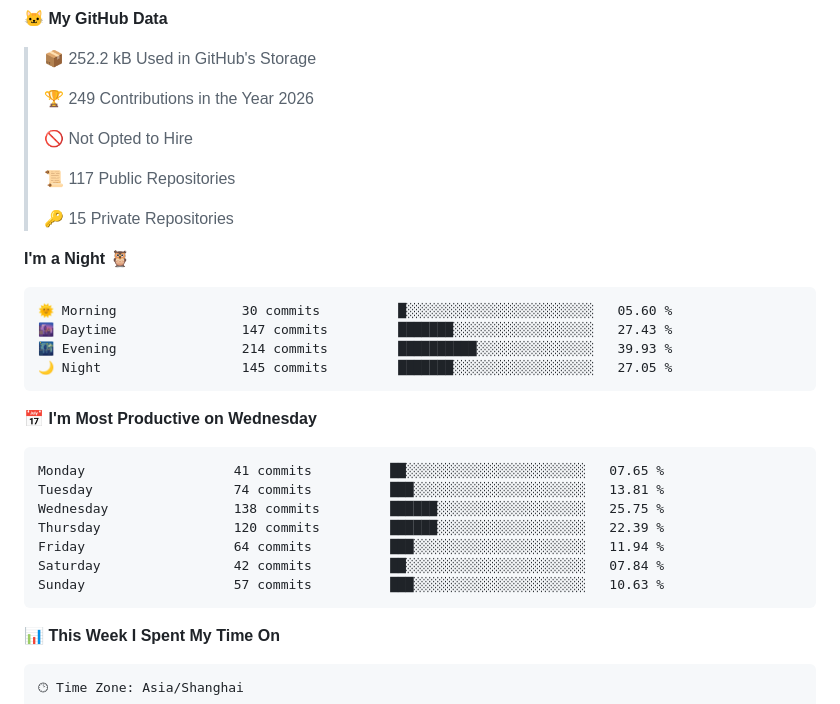
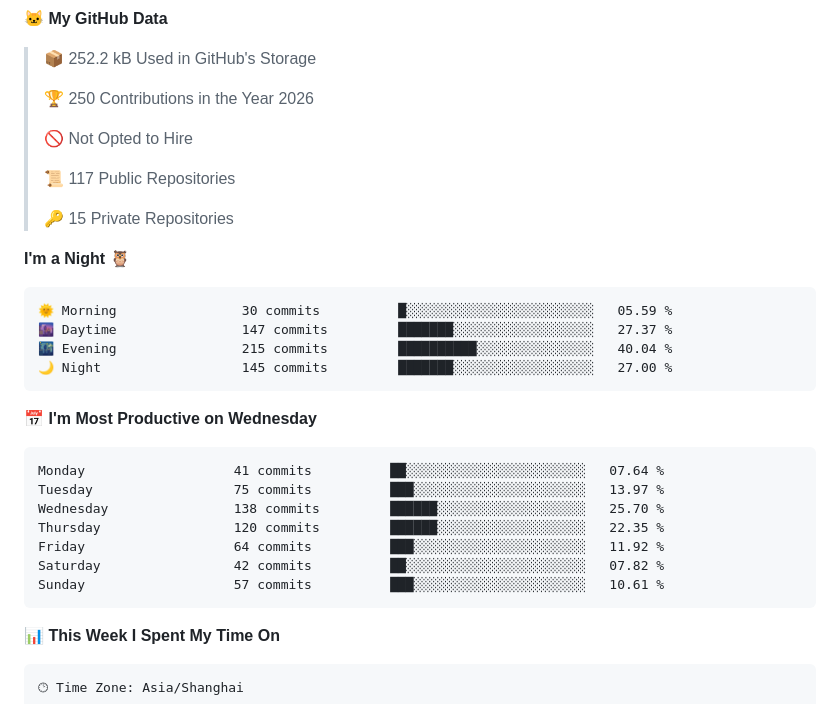
Before and after one commit to YEY11/YEY11, a Markdown page: README.md, the part around one of its changes. GitHub-like rendering.

Commit message:
Updated with Dev Metrics

````diff
--- a/README.md
+++ b/README.md
@@ -155,7 +155,7 @@ You are my ![Visitor Count](https://profile-counter.glitch.me/YEY11/count.svg)th
 
 > 📦 252.2 kB Used in GitHub's Storage
  >
-> 🏆 249 Contributions in the Year 2026
+> 🏆 250 Contributions in the Year 2026
  >
 > 🚫 Not Opted to Hire
  >
@@ -166,21 +166,21 @@ You are my ![Visitor Count](https://profile-counter.glitch.me/YEY11/count.svg)th
 **I'm a Night 🦉**
 
 ```text
-🌞 Morning                30 commits          █░░░░░░░░░░░░░░░░░░░░░░░░   05.60 %
-🌆 Daytime                147 commits         ███████░░░░░░░░░░░░░░░░░░   27.43 %
-🌃 Evening                214 commits         ██████████░░░░░░░░░░░░░░░   39.93 %
-🌙 Night                  145 commits         ███████░░░░░░░░░░░░░░░░░░   27.05 %
+🌞 Morning                30 commits          █░░░░░░░░░░░░░░░░░░░░░░░░   05.59 %
+🌆 Daytime                147 commits         ███████░░░░░░░░░░░░░░░░░░   27.37 %
+🌃 Evening                215 commits         ██████████░░░░░░░░░░░░░░░   40.04 %
+🌙 Night                  145 commits         ███████░░░░░░░░░░░░░░░░░░   27.00 %
 ```
 📅 **I'm Most Productive on Wednesday**
 
 ```text
-Monday                   41 commits          ██░░░░░░░░░░░░░░░░░░░░░░░   07.65 %
-Tuesday                  74 commits          ███░░░░░░░░░░░░░░░░░░░░░░   13.81 %
-Wednesday                138 commits         ██████░░░░░░░░░░░░░░░░░░░   25.75 %
-Thursday                 120 commits         ██████░░░░░░░░░░░░░░░░░░░   22.39 %
-Friday                   64 commits          ███░░░░░░░░░░░░░░░░░░░░░░   11.94 %
-Saturday                 42 commits          ██░░░░░░░░░░░░░░░░░░░░░░░   07.84 %
-Sunday                   57 commits          ███░░░░░░░░░░░░░░░░░░░░░░   10.63 %
+Monday                   41 commits          ██░░░░░░░░░░░░░░░░░░░░░░░   07.64 %
+Tuesday                  75 commits          ███░░░░░░░░░░░░░░░░░░░░░░   13.97 %
+Wednesday                138 commits         ██████░░░░░░░░░░░░░░░░░░░   25.70 %
+Thursday                 120 commits         ██████░░░░░░░░░░░░░░░░░░░   22.35 %
+Friday                   64 commits          ███░░░░░░░░░░░░░░░░░░░░░░   11.92 %
+Saturday                 42 commits          ██░░░░░░░░░░░░░░░░░░░░░░░   07.82 %
+Sunday                   57 commits          ███░░░░░░░░░░░░░░░░░░░░░░   10.61 %
 ```
 
 
````
Also changed, not shown: other parts of README.md (+1 -1 lines).
